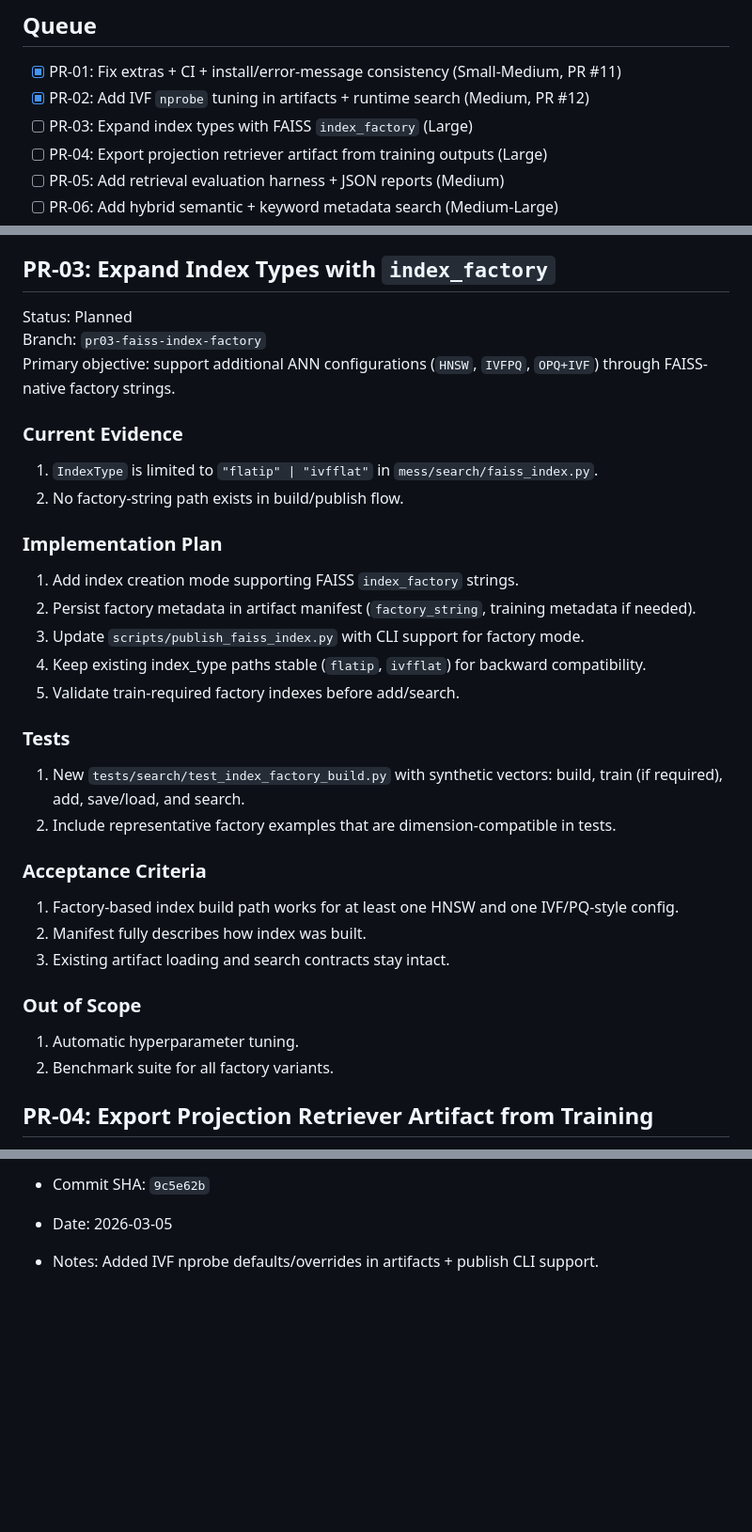
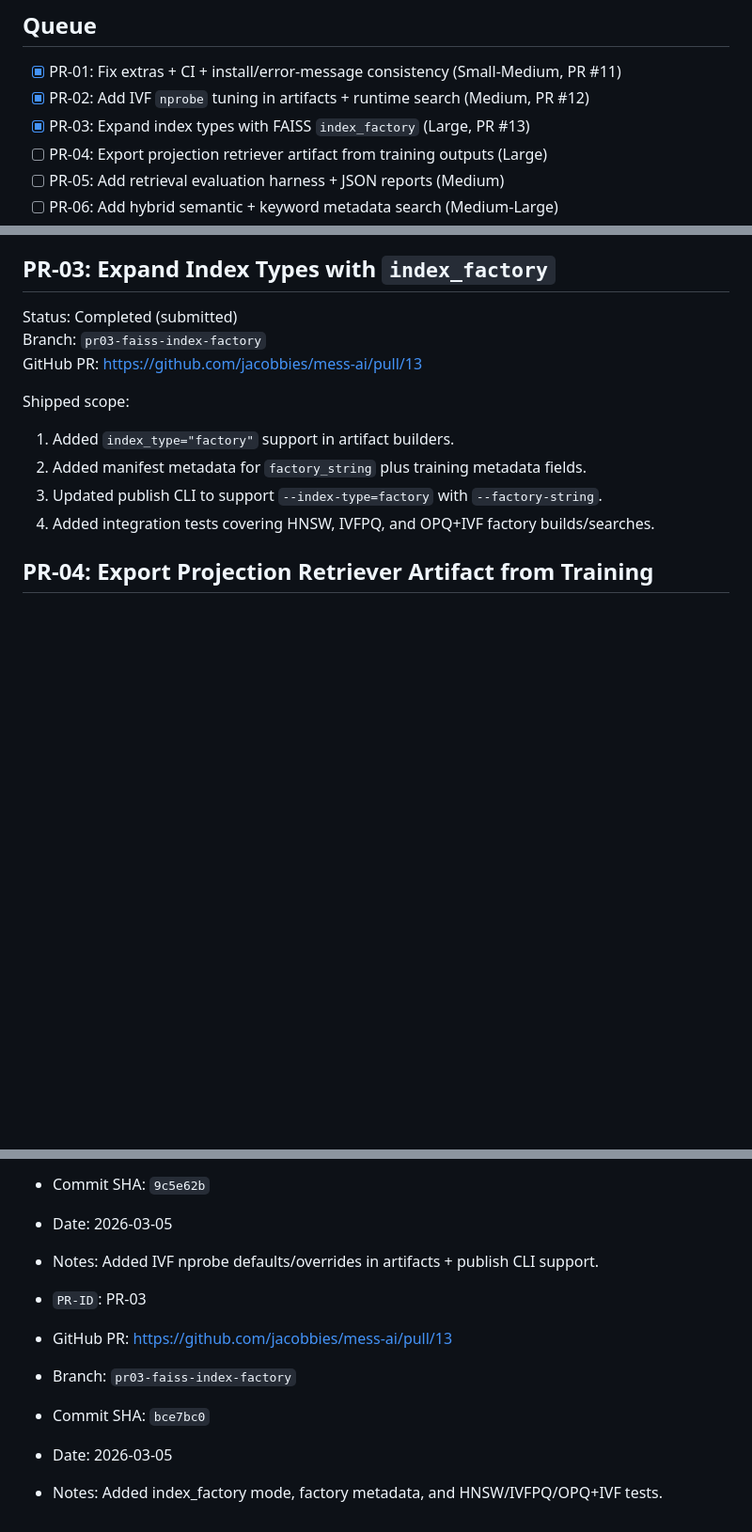
Before and after one commit to jacobbies/mess-ai, a Markdown page: docs/pr_backlog.md, 3 parts joined by grey strips. Shown at 94% size. GitHub-like rendering; blank space fills up the shorter version.

Commit message:
Mark PR-03 submitted in backlog ledger

```diff
--- a/docs/pr_backlog.md
+++ b/docs/pr_backlog.md
@@ -28,7 +28,7 @@ These are baseline assumptions for all PRs below.
 
 - [x] PR-01: Fix extras + CI + install/error-message consistency (Small-Medium, PR #11)
 - [x] PR-02: Add IVF `nprobe` tuning in artifacts + runtime search (Medium, PR #12)
-- [ ] PR-03: Expand index types with FAISS `index_factory` (Large)
+- [x] PR-03: Expand index types with FAISS `index_factory` (Large, PR #13)
 - [ ] PR-04: Export projection retriever artifact from training outputs (Large)
 - [ ] PR-05: Add retrieval evaluation harness + JSON reports (Medium)
 - [ ] PR-06: Add hybrid semantic + keyword metadata search (Medium-Large)
@@ -64,39 +64,16 @@ Shipped scope:
 
 ## PR-03: Expand Index Types with `index_factory`
 
-Status: Planned
+Status: Completed (submitted)
 Branch: `pr03-faiss-index-factory`
-Primary objective: support additional ANN configurations (`HNSW`, `IVFPQ`, `OPQ+IVF`) through FAISS-native factory strings.
+GitHub PR: https://github.com/jacobbies/mess-ai/pull/13
 
-### Current Evidence
+Shipped scope:
 
-1. `IndexType` is limited to `"flatip" | "ivfflat"` in `mess/search/faiss_index.py`.
-2. No factory-string path exists in build/publish flow.
-
-### Implementation Plan
-
-1. Add index creation mode supporting FAISS `index_factory` strings.
-2. Persist factory metadata in artifact manifest (`factory_string`, training metadata if needed).
-3. Update `scripts/publish_faiss_index.py` with CLI support for factory mode.
-4. Keep existing index_type paths stable (`flatip`, `ivfflat`) for backward compatibility.
-5. Validate train-required factory indexes before add/search.
-
-### Tests
-
-1. New `tests/search/test_index_factory_build.py` with synthetic vectors:
-build, train (if required), add, save/load, and search.
-2. Include representative factory examples that are dimension-compatible in tests.
-
-### Acceptance Criteria
-
-1. Factory-based index build path works for at least one HNSW and one IVF/PQ-style config.
-2. Manifest fully describes how index was built.
-3. Existing artifact loading and search contracts stay intact.
-
-### Out of Scope
-
-1. Automatic hyperparameter tuning.
-2. Benchmark suite for all factory variants.
+1. Added `index_type="factory"` support in artifact builders.
+2. Added manifest metadata for `factory_string` plus training metadata fields.
+3. Updated publish CLI to support `--index-type=factory` with `--factory-string`.
+4. Added integration tests covering HNSW, IVFPQ, and OPQ+IVF factory builds/searches.
 
 ## PR-04: Export Projection Retriever Artifact from Training
 
@@ -289,3 +266,10 @@ Use this section when a PR is submitted/merged:
 - Commit SHA: `9c5e62b`
 - Date: 2026-03-05
 - Notes: Added IVF nprobe defaults/overrides in artifacts + publish CLI support.
+
+- `PR-ID`: PR-03
+- GitHub PR: https://github.com/jacobbies/mess-ai/pull/13
+- Branch: `pr03-faiss-index-factory`
+- Commit SHA: `bce7bc0`
+- Date: 2026-03-05
+- Notes: Added index_factory mode, factory metadata, and HNSW/IVFPQ/OPQ+IVF tests.
```
